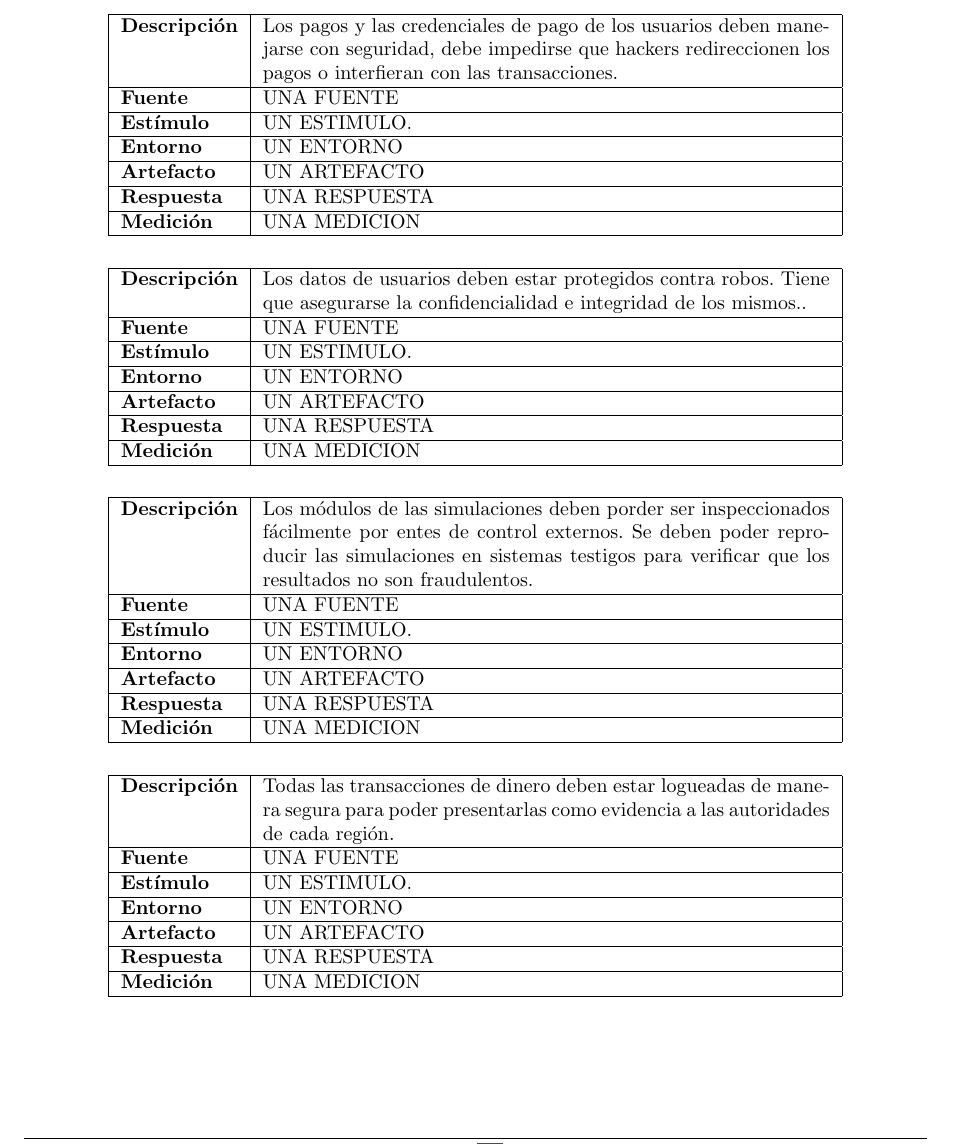
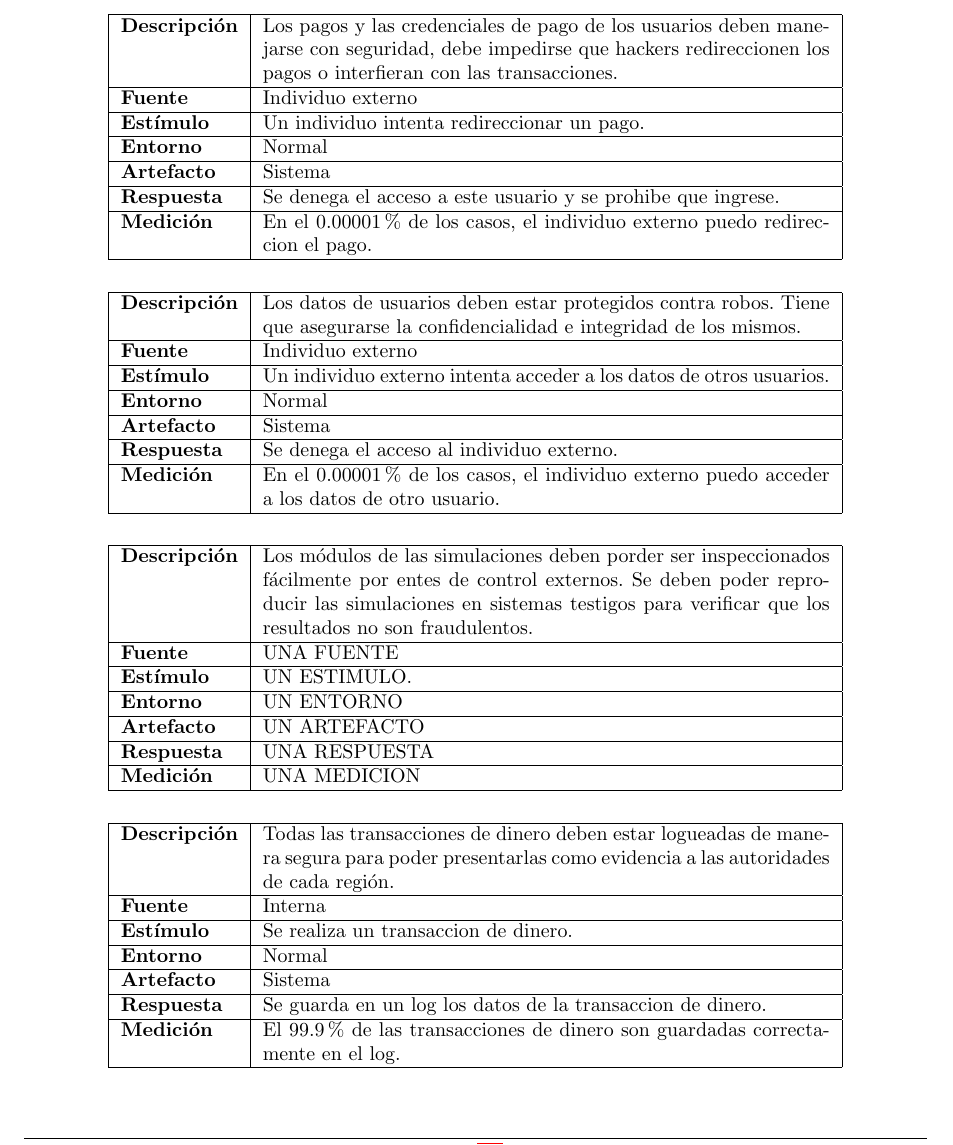
Before and after one commit to ealmansi/isw2-tp2, a LaTeX document (tex/informe.tex, which reads tex/atributos.tex): part of page 16 of 24, cut so that both start at the same text. Compiled offline with pdfLaTeX.

Commit message:
mas atributos

```diff
--- a/tex/atributos.tex
+++ b/tex/atributos.tex
@@ -254,25 +254,25 @@
   \begin{tabular}{| l | p{10cm} | }
     \hline
   \textbf{Descripción} & Los pagos y las credenciales de pago de los usuarios deben manejarse con seguridad, debe impedirse que hackers redireccionen los pagos o interfieran con las transacciones.\\  \hline
-  \textbf{Fuente} & UNA FUENTE\\  \hline
-  \textbf{Estímulo} & UN ESTIMULO.\\  \hline
-  \textbf{Entorno} & UN ENTORNO\\  \hline
-  \textbf{Artefacto} & UN ARTEFACTO\\  \hline
-  \textbf{Respuesta} & UNA RESPUESTA\\  \hline
-  \textbf{Medición} & UNA MEDICION\\  \hline
+  \textbf{Fuente} & Individuo externo\\  \hline
+  \textbf{Estímulo} & Un individuo intenta redireccionar un pago.\\  \hline
+  \textbf{Entorno} & Normal\\  \hline
+  \textbf{Artefacto} & Sistema\\  \hline
+  \textbf{Respuesta} & Se denega el acceso a este usuario y se prohibe que ingrese.\\  \hline
+  \textbf{Medición} & En el 0.00001\% de los casos, el individuo externo puedo redireccion el pago.\\  \hline
   \end{tabular}
 \end{center}
 
 \begin{center}
   \begin{tabular}{| l | p{10cm} | }
     \hline
-  \textbf{Descripción} & Los datos de usuarios deben estar protegidos contra robos. Tiene que asegurarse la confidencialidad e integridad de los mismos.. \\  \hline
-  \textbf{Fuente} & UNA FUENTE\\  \hline
-  \textbf{Estímulo} & UN ESTIMULO.\\  \hline
-  \textbf{Entorno} & UN ENTORNO\\  \hline
-  \textbf{Artefacto} & UN ARTEFACTO\\  \hline
-  \textbf{Respuesta} & UNA RESPUESTA\\  \hline
-  \textbf{Medición} & UNA MEDICION\\  \hline
+  \textbf{Descripción} & Los datos de usuarios deben estar protegidos contra robos. Tiene que asegurarse la confidencialidad e integridad de los mismos. \\  \hline
+  \textbf{Fuente} & Individuo externo\\  \hline
+  \textbf{Estímulo} & Un individuo externo intenta acceder a los datos de otros usuarios.\\  \hline
+  \textbf{Entorno} & Normal\\  \hline
+  \textbf{Artefacto} & Sistema\\  \hline
+  \textbf{Respuesta} & Se denega el acceso al individuo externo.\\  \hline
+  \textbf{Medición} & En el 0.00001\% de los casos, el individuo externo puedo acceder a los datos de otro usuario.\\  \hline
   \end{tabular}
 \end{center}
 
@@ -293,11 +293,11 @@
   \begin{tabular}{| l | p{10cm} | }
     \hline
   \textbf{Descripción} & Todas las transacciones de dinero deben estar logueadas de manera segura para poder presentarlas como evidencia a las autoridades de cada regi'on.\\  \hline
-  \textbf{Fuente} & UNA FUENTE\\  \hline
-  \textbf{Estímulo} & UN ESTIMULO.\\  \hline
-  \textbf{Entorno} & UN ENTORNO\\  \hline
-  \textbf{Artefacto} & UN ARTEFACTO\\  \hline
-  \textbf{Respuesta} & UNA RESPUESTA\\  \hline
-  \textbf{Medición} & UNA MEDICION\\  \hline
+  \textbf{Fuente} & Interna\\  \hline
+  \textbf{Estímulo} & Se realiza un transaccion de dinero.\\  \hline
+  \textbf{Entorno} & Normal\\  \hline
+  \textbf{Artefacto} & Sistema\\  \hline
+  \textbf{Respuesta} & Se guarda en un log los datos de la transaccion de dinero.\\  \hline
+  \textbf{Medición} & El 99.9\% de las transacciones de dinero son guardadas correctamente en el log.\\  \hline
   \end{tabular}
 \end{center}
```
